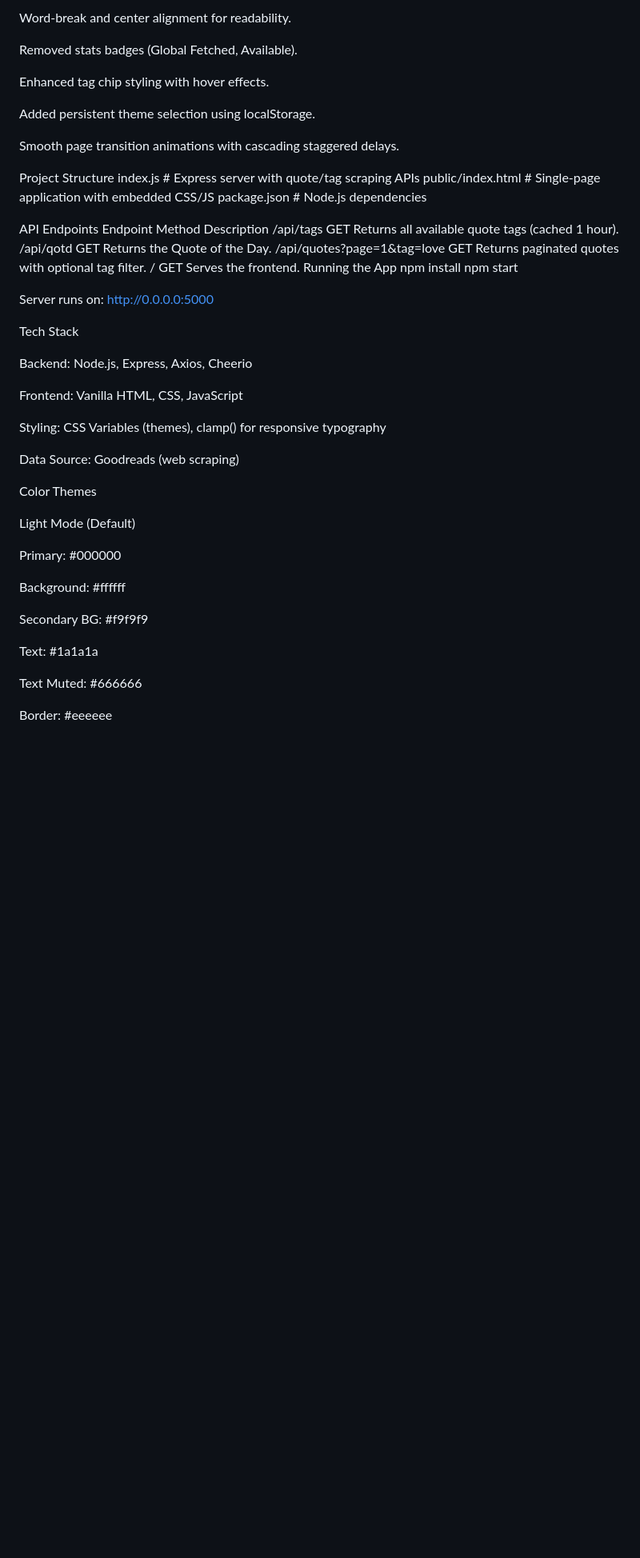
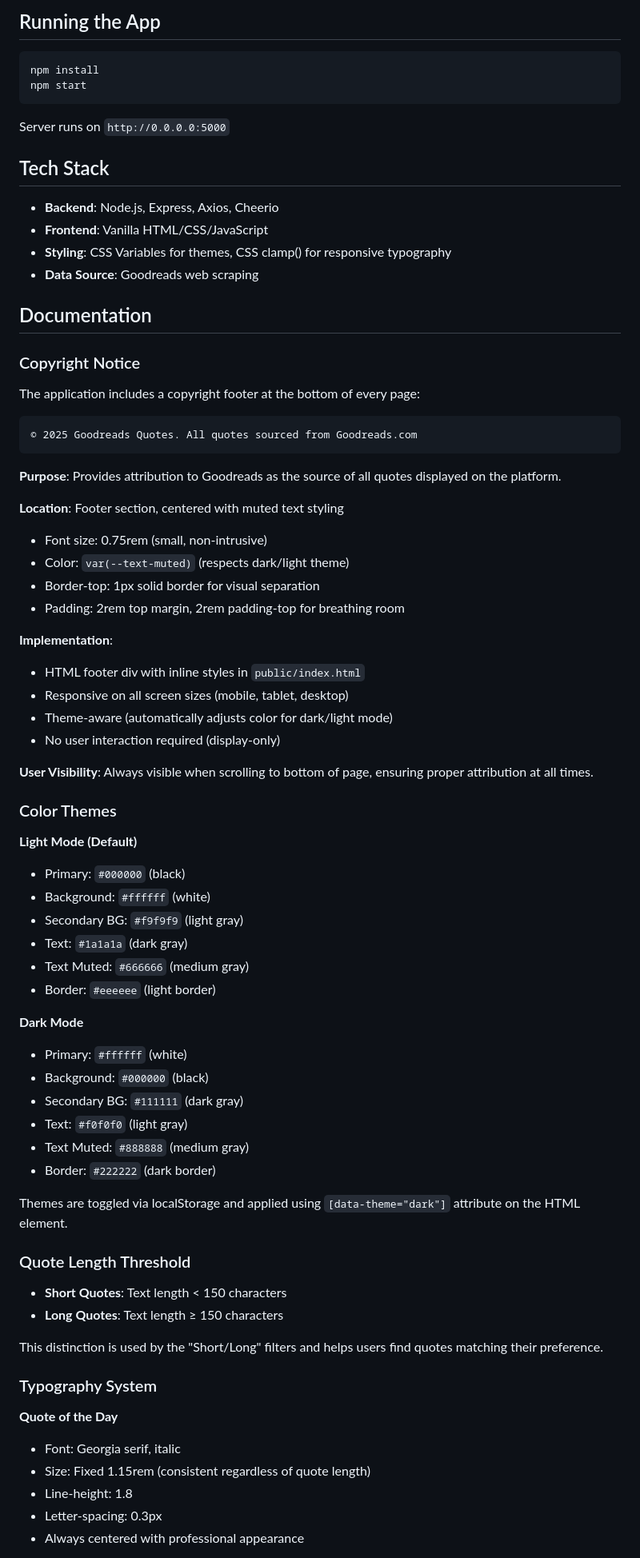
Before and after one commit to erickhuyrr/quotes-api, a Markdown page: replit.md, the part around one of its changes. Shown at 80% size. Drawn GitHub-style; blank space fills up the shorter version.

````diff
--- a/replit.md
+++ b/replit.md
@@ -71,54 +66,72 @@ Responsive viewport meta tag.
-Word-break and center alignment for readability.
-
-Removed stats badges (Global Fetched, Available).
-
-Enhanced tag chip styling with hover effects.
-
-Added persistent theme selection using localStorage.
-
-Smooth page transition animations with cascading staggered delays.
-
-Project Structure
-index.js           # Express server with quote/tag scraping APIs
-public/index.html  # Single-page application with embedded CSS/JS
-package.json       # Node.js dependencies
-
-API Endpoints
-Endpoint	Method	Description
-/api/tags	GET	Returns all available quote tags (cached 1 hour).
-/api/qotd	GET	Returns the Quote of the Day.
-/api/quotes?page=1&tag=love	GET	Returns paginated quotes with optional tag filter.
-/	GET	Serves the frontend.
-Running the App
+## Running the App
+```bash
 npm install
 npm start
+```
+Server runs on `http://0.0.0.0:5000`
 
+## Tech Stack
+- **Backend**: Node.js, Express, Axios, Cheerio
+- **Frontend**: Vanilla HTML/CSS/JavaScript
+- **Styling**: CSS Variables for themes, CSS clamp() for responsive typography
+- **Data Source**: Goodreads web scraping
 
-Server runs on: http://0.0.0.0:5000
+## Documentation
 
-Tech Stack
+### Copyright Notice
+The application includes a copyright footer at the bottom of every page:
+```
+© 2025 Goodreads Quotes. All quotes sourced from Goodreads.com
+```
 
-Backend: Node.js, Express, Axios, Cheerio
+**Purpose**: Provides attribution to Goodreads as the source of all quotes displayed on the platform.
 
-Frontend: Vanilla HTML, CSS, JavaScript
+**Location**: Footer section, centered with muted text styling
+- Font size: 0.75rem (small, non-intrusive)
+- Color: `var(--text-muted)` (respects dark/light theme)
+- Border-top: 1px solid border for visual separation
+- Padding: 2rem top margin, 2rem padding-top for breathing room
 
-Styling: CSS Variables (themes), clamp() for responsive typography
+**Implementation**:
+- HTML footer div with inline styles in `public/index.html`
+- Responsive on all screen sizes (mobile, tablet, desktop)
+- Theme-aware (automatically adjusts color for dark/light mode)
+- No user interaction required (display-only)
 
-Data Source: Goodreads (web scraping)
+**User Visibility**: Always visible when scrolling to bottom of page, ensuring proper attribution at all times.
 
-Color Themes
+### Color Themes
 
-Light Mode (Default)
+**Light Mode (Default)**
+- Primary: `#000000` (black)
+- Background: `#ffffff` (white)
+- Secondary BG: `#f9f9f9` (light gray)
+- Text: `#1a1a1a` (dark gray)
+- Text Muted: `#666666` (medium gray)
+- Border: `#eeeeee` (light border)
 
-Primary: #000000
+**Dark Mode**
+- Primary: `#ffffff` (white)
+- Background: `#000000` (black)
+- Secondary BG: `#111111` (dark gray)
+- Text: `#f0f0f0` (light gray)
+- Text Muted: `#888888` (medium gray)
+- Border: `#222222` (dark border)
 
-Background: #ffffff
+Themes are toggled via localStorage and applied using `[data-theme="dark"]` attribute on the HTML element.
 
-Secondary BG: #f9f9f9
+### Quote Length Threshold
+- **Short Quotes**: Text length < 150 characters
+- **Long Quotes**: Text length ≥ 150 characters
 
-Text: #1a1a1a
+This distinction is used by the "Short/Long" filters and helps users find quotes matching their preference.
 
-Text Muted: #666666
+### Typography System
 
-Border: #eeeeee
+**Quote of the Day**
+- Font: Georgia serif, italic
+- Size: Fixed 1.15rem (consistent regardless of quote length)
+- Line-height: 1.8
+- Letter-spacing: 0.3px
+- Always centered with professional appearance
 
````
Also changed, not shown: other parts of replit.md (+68 -134 lines).
